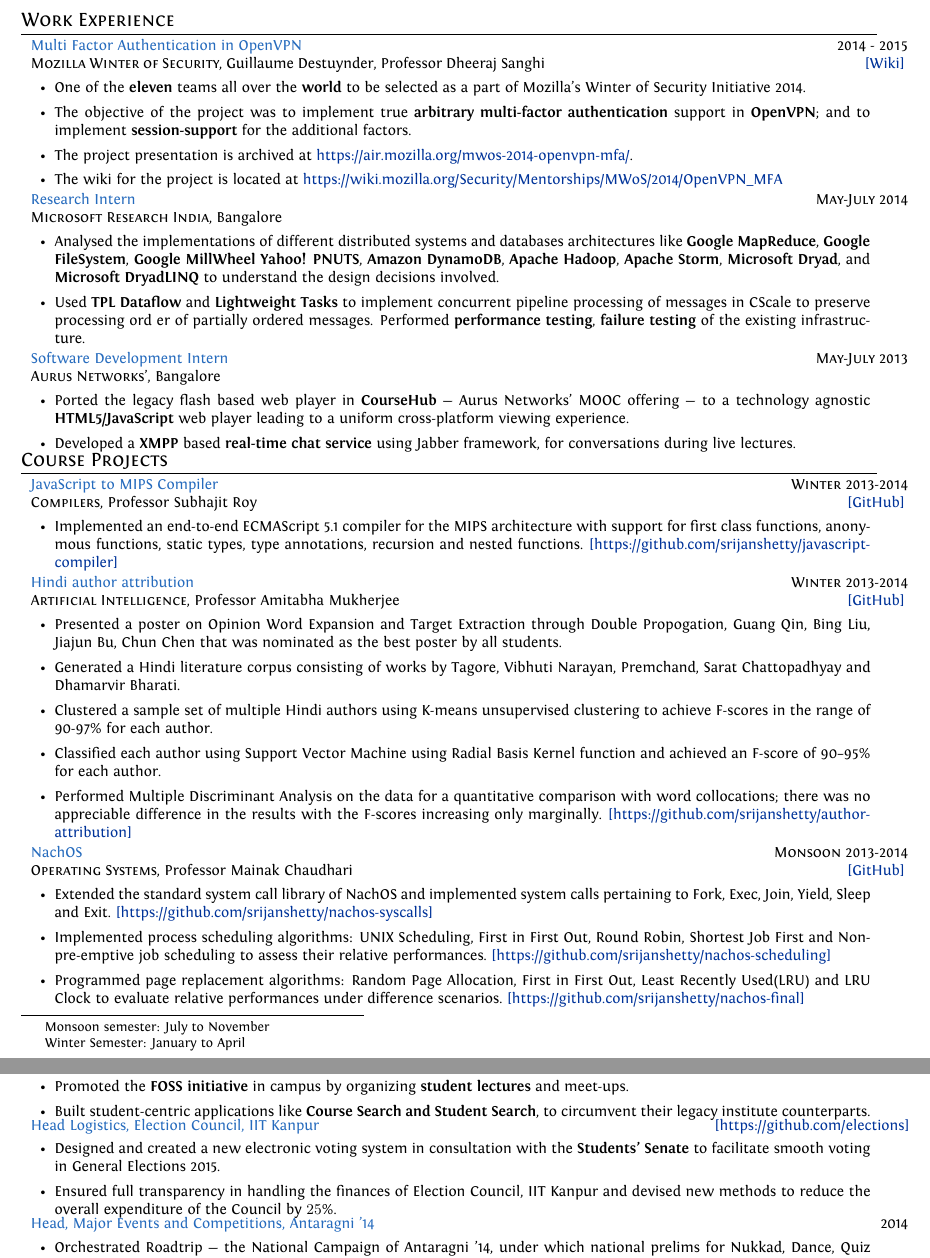
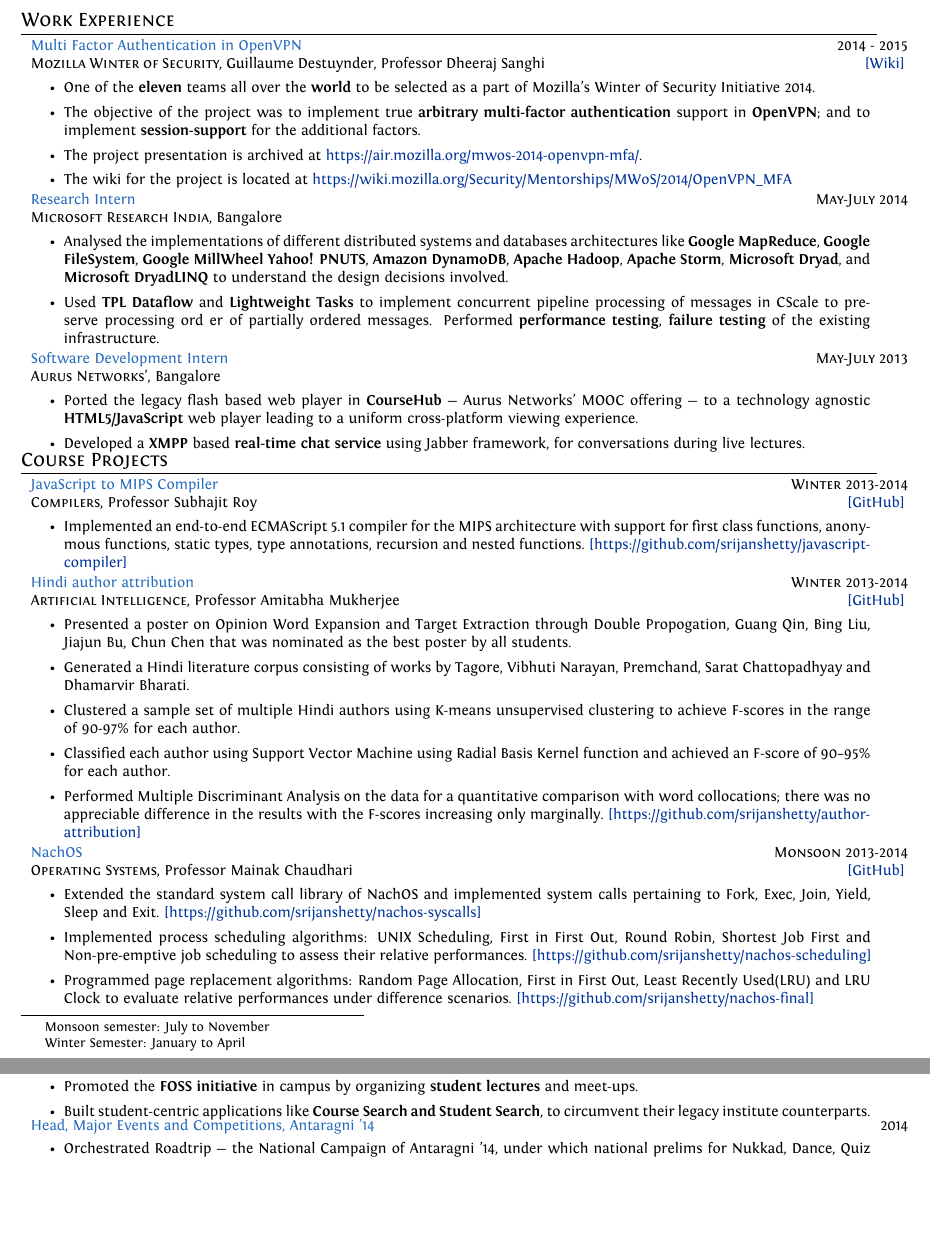
Before and after one commit to srijanshetty/cv, a LaTeX CV (cv.tex): two parts of pages 1 and 2 of 3, joined at a grey line, cut so that both start at the same text, the shorter picture padded with empty space. Compiled offline with XeLaTeX; an older LaTeX class or package is replaced by its successor.

Commit message:
Convert bulletspacing to a varaible

```diff
--- a/cv.tex
+++ b/cv.tex
@@ -63,6 +63,7 @@
 %----------------------------------------------------------------------------------------
 \newcommand{\verticalspacing}{-0.25cm}
 \newcommand{\headspace}{-0.3cm}
+\newcommand{\bulletspace}{0.7cm}
 
 \newcommand{\highlight}[2]{
     \begin{tabular}{p{2.4cm}|l}
@@ -226,7 +227,7 @@
     {\textsc{\raggedright Mozilla Winter of Security}, Guillaume Destuynder, Professor Dheeraj Sanghi}
     {\href{https://wiki.mozilla.org/Security/Mentorships/MWoS/2014/OpenVPN\_MFA} {[Wiki]} }
     {
-      \begin{itemize}[leftmargin=0.5cm]
+        \begin{itemize}[leftmargin=\bulletspace{}]
           \item One of the \textbf{eleven} teams all over the \textbf{world} to be selected as a part of Mozilla's Winter of Security Initiative 2014.
           \item The objective of the project was to implement true \textbf{arbitrary multi-factor authentication} support in
               \textbf{OpenVPN}; and to implement \textbf{session-support} for the additional factors.
@@ -261,7 +262,7 @@
     {\textsc{Aurus Networks'}, Bangalore}
     {}
     {
-        \begin{itemize}[leftmargin=0.5cm]
+        \begin{itemize}[leftmargin=\bulletspace{}]
             \item Ported the legacy flash based web player in \textbf{CourseHub} --- Aurus Networks'
                 MOOC offering --- to a technology agnostic \textbf{HTML5/JavaScript} web player leading
                 to a uniform cross-platform viewing experience.
@@ -297,7 +298,7 @@
     {\textsc{\raggedright Artificial Intelligence}, Professor Amitabha Mukherjee}
     { \href{https://github.com/srijanshetty/author-attribution} {[GitHub]} }
     {
-     \begin{itemize}[leftmargin=0.5cm]
+        \begin{itemize}[leftmargin=\bulletspace{}]
             \item Presented a poster on Opinion Word Expansion and Target Extraction through Double Propogation, Guang Qin,
                 Bing Liu, Jiajun Bu, Chun Chen that was nominated as the best poster by all students.
             \item Generated a Hindi literature corpus consisting of works by Tagore,
@@ -319,7 +320,7 @@
     {\textsc{Operating Systems}, Professor Mainak Chaudhari}
     {\href{https://github.com/srijanshetty/} {[GitHub]} }
     {
-     \begin{itemize}[leftmargin=0.5cm]
+        \begin{itemize}[leftmargin=\bulletspace{}]
             \item Extended the standard system call library of NachOS and implemented system calls pertaining to Fork, Exec,
                 Join, Yield, Sleep and Exit.
                 \href{https://github.com/srijanshetty/nachos-syscalls/}{[https://github.com/srijanshetty/nachos-syscalls]}
@@ -483,7 +485,7 @@
     {\href{https://github.com/navya} {\small{[https://github.com/navya]}}}
     {Hacker, Navya, FOSS Group IIT Kanpur}
     {
-        \begin{itemize}[leftmargin=0.5cm]
+        \begin{itemize}[leftmargin=\bulletspace{}]
             \item Promoted the \textbf{FOSS initiative} in campus by organizing \textbf{student lectures} and meet-ups.
             \item Built student-centric applications like \textbf{Course Search and Student Search}, to circumvent
                 their legacy institute counterparts.
@@ -491,22 +493,10 @@
     }
 
 \gitproject
-    {\href{https://github.com/srijanshetty/elections} {\small{[https://github.com/elections]}}}
-    {Head Logistics, Election Council, IIT Kanpur}
-    {
-        \begin{itemize}[leftmargin=0.5cm]
-            \item Designed and created a new electronic voting system in consultation with the \textbf{Students' Senate}
-                to facilitate smooth voting in General Elections 2015.
-            \item Ensured full transparency in handling the finances of Election Council, IIT Kanpur and devised new methods
-                to reduce the overall expenditure of the Council by $25\%$.
-        \end{itemize}
-    }
-
-\gitproject
     {2014}
     {Head, Major Events and Competitions, Antaragni '14}
     {
-        \begin{itemize}[leftmargin=0.5cm]
+        \begin{itemize}[leftmargin=\bulletspace{}]
             \item Orchestrated Roadtrip --- the National Campaign of Antaragni '14, under which national
                 prelims for Nukkad, Dance, Quiz and Synchronicity were held in Pune, Mumbai, Chennai,
                 Bangalore, Chandigarh, Bhopal, Lucknow, Kolkata, and Kanpur.
```
Also changed, not shown: cv.tex (21 more changed lines). Lines whose indentation alone changed are shown as unchanged.
